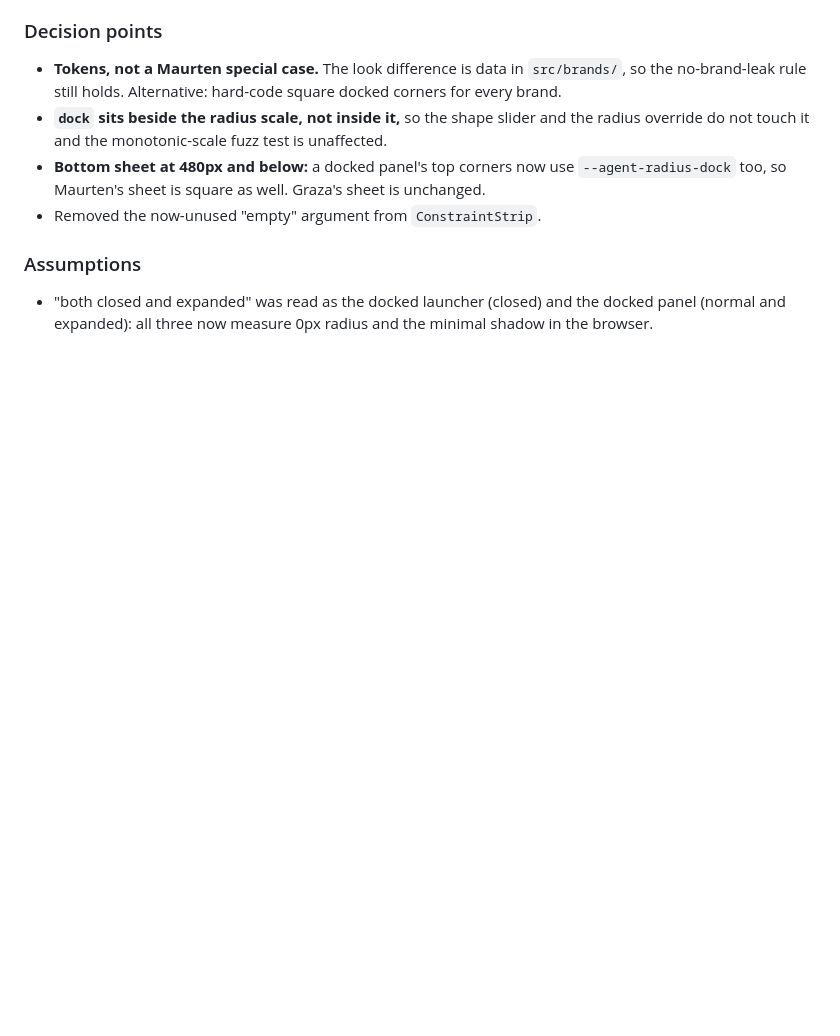
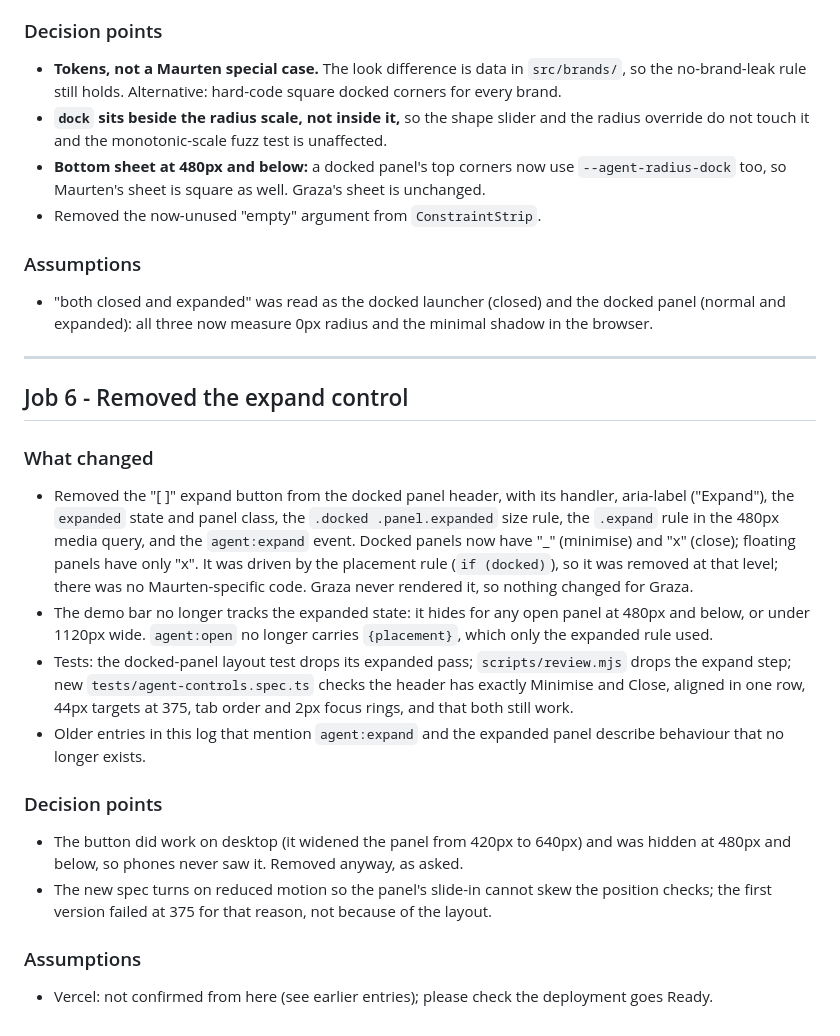
Before and after one commit to greatgreta/minimalAI-takehome, a Markdown page: AI_LOG.md, the part around the change. Rendered like a GitHub page; blank space fills up the shorter version.

Commit message:
docs: log Job 6
Co-Authored-By: Claude Sonnet 5 <noreply@anthropic.com>

```diff
--- a/AI_LOG.md
+++ b/AI_LOG.md
@@ -420,3 +420,33 @@ quantised hex it will emit. Regression test added in `tests/contrast.test.ts`.
 
 - "both closed and expanded" was read as the docked launcher (closed) and the docked panel (normal and
   expanded): all three now measure 0px radius and the minimal shadow in the browser.
+
+---
+
+## Job 6 - Removed the expand control
+
+### What changed
+
+- Removed the "[ ]" expand button from the docked panel header, with its handler, aria-label ("Expand"),
+  the `expanded` state and panel class, the `.docked .panel.expanded` size rule, the `.expand` rule in the
+  480px media query, and the `agent:expand` event. Docked panels now have "_" (minimise) and "x" (close);
+  floating panels have only "x". It was driven by the placement rule (`if (docked)`), so it was removed at
+  that level; there was no Maurten-specific code. Graza never rendered it, so nothing changed for Graza.
+- The demo bar no longer tracks the expanded state: it hides for any open panel at 480px and below, or
+  under 1120px wide. `agent:open` no longer carries `{placement}`, which only the expanded rule used.
+- Tests: the docked-panel layout test drops its expanded pass; `scripts/review.mjs` drops the expand step;
+  new `tests/agent-controls.spec.ts` checks the header has exactly Minimise and Close, aligned in one row,
+  44px targets at 375, tab order and 2px focus rings, and that both still work.
+- Older entries in this log that mention `agent:expand` and the expanded panel describe behaviour that no
+  longer exists.
+
+### Decision points
+
+- The button did work on desktop (it widened the panel from 420px to 640px) and was hidden at 480px and
+  below, so phones never saw it. Removed anyway, as asked.
+- The new spec turns on reduced motion so the panel's slide-in cannot skew the position checks; the first
+  version failed at 375 for that reason, not because of the layout.
+
+### Assumptions
+
+- Vercel: not confirmed from here (see earlier entries); please check the deployment goes Ready.
```
